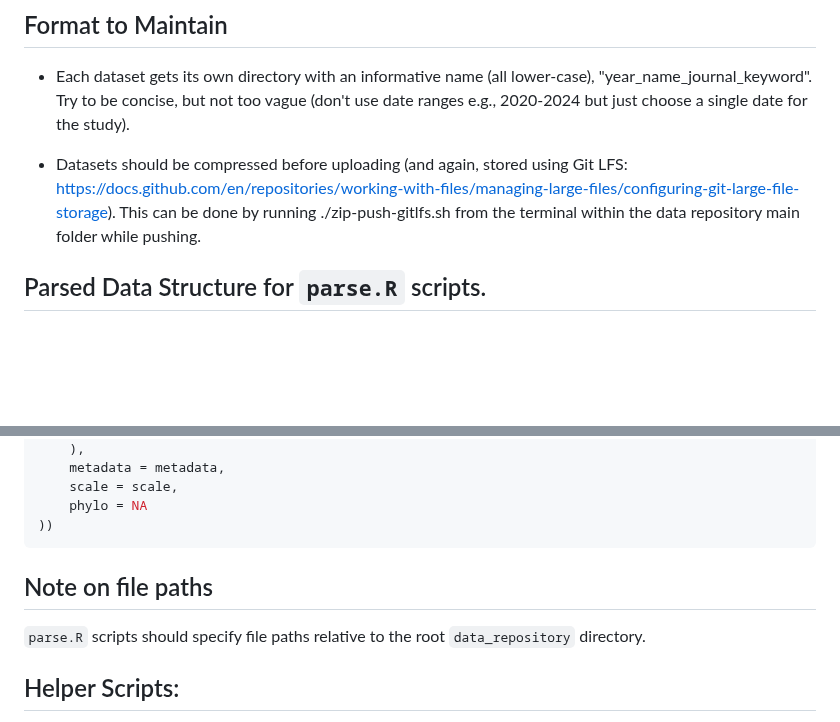
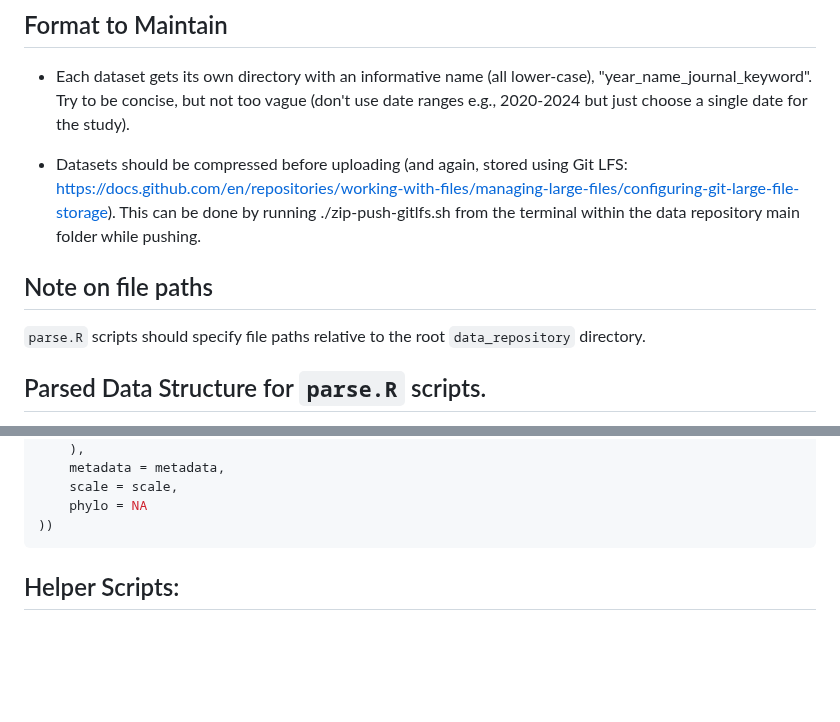
Before and after one commit to Silverman-Lab/mutt, a Markdown page: README.md, 2 parts joined by grey strips. GitHub-like rendering; blank space fills up the shorter version.

````diff
--- a/README.md
+++ b/README.md
@@ -19,6 +19,9 @@ Before download, **make sure gitlfs is installed**.
 - Each dataset gets its own directory with an informative name (all lower-case), "year_name_journal_keyword". Try to be concise, but not too vague (don't use date ranges e.g., 2020-2024 but just choose a single date for the study).
 
 - Datasets should be compressed before uploading (and again, stored using Git LFS: https://docs.github.com/en/repositories/working-with-files/managing-large-files/configuring-git-large-file-storage). This can be done by running ./zip-push-gitlfs.sh from the terminal within the data repository main folder while pushing.
+
+## Note on file paths
+`parse.R` scripts should specify file paths relative to the root `data_repository` directory.
 
 ## Parsed Data Structure for `parse.R` scripts.
 parse.R should have a single function named `parse_[name of directory]` (all lowercase) which returns a list object with the following elements. That function should not require arguments but they can be optional. Ideally, parse scripts use nothing other than base R or tidyverse functions to minimize dependencies and errors if certain libraries are not installed.
@@ -78,8 +81,6 @@ return(list(
     phylo = NA
 ))
 ```
-## Note on file paths
-`parse.R` scripts should specify file paths relative to the root `data_repository` directory.
 
 ## Helper Scripts:
 - `obtainpublicationinfo_pmid.py` using a list of PMIDs, this functionality can be integrated into each parser to obtain the manuscript information from NCBI (Script works, but python and each parse script is in R.)
````
